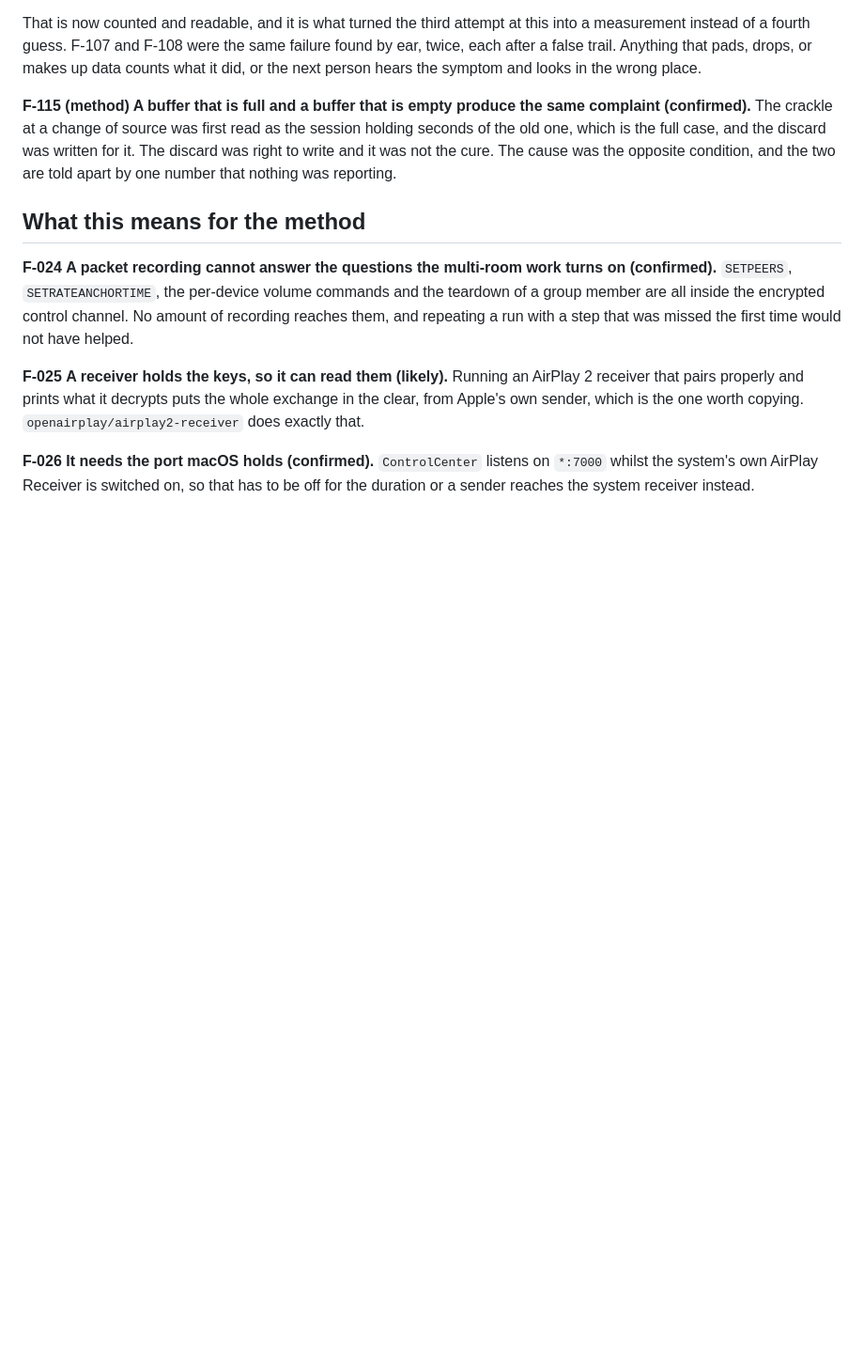
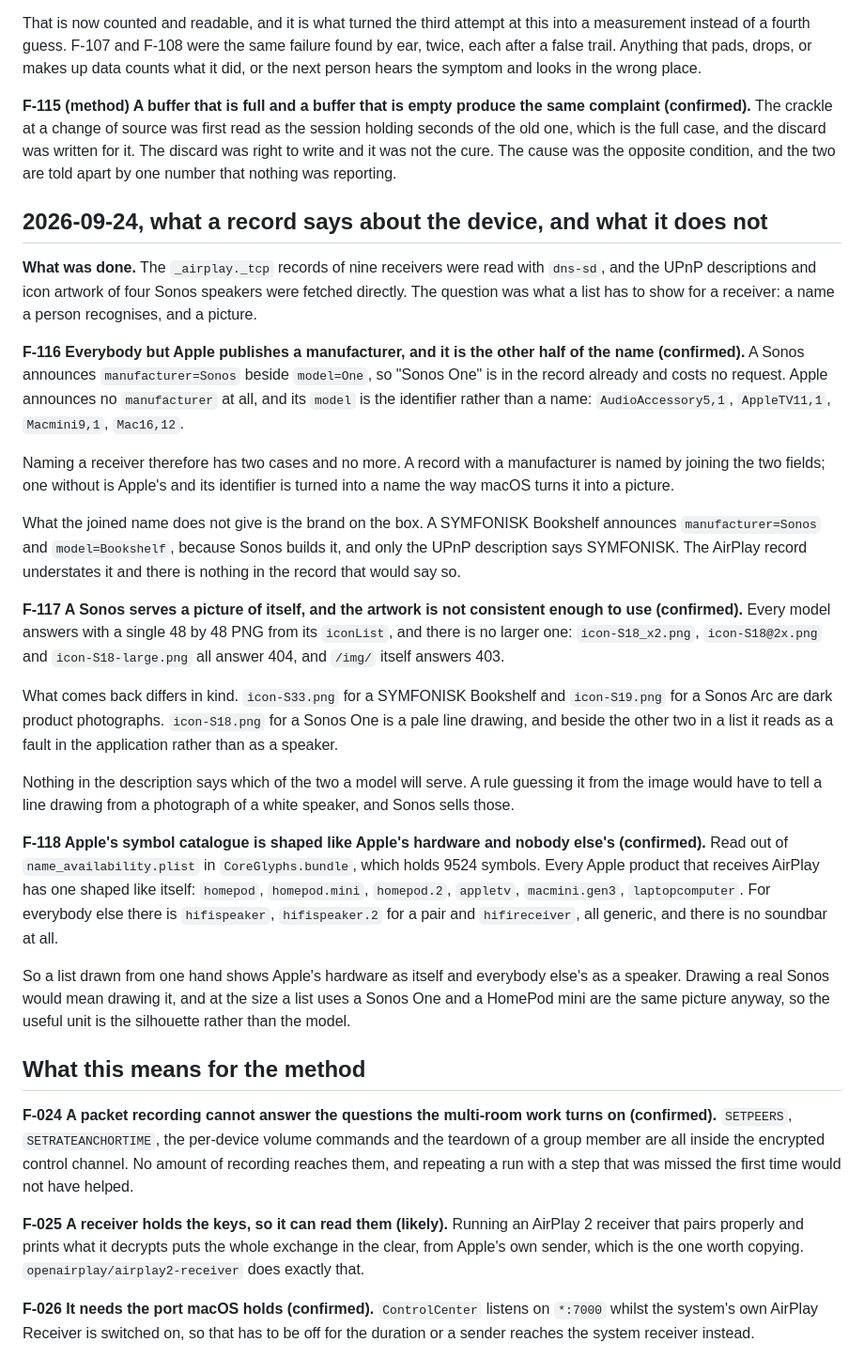
Before and after one commit to phranck/AirplayKit, a Markdown page: Documentation/Research/test-log.md, the part around the change. Shown at 94% size. GitHub-like rendering; blank space fills up the shorter version.

Commit message:
Docs: Record what a service record says about the device itself
Three things were measured whilst working out how a list should draw a
receiver, and none of them was written down.

Everybody but Apple publishes a manufacturer, and with the model it makes
the product name without asking the device anything. Apple publishes none
and puts an identifier in the model instead, so naming a receiver has two
cases and no more. The table listed manufacturer among the fields a sender
does not need, which was wrong.

A Sonos serves a picture of itself, one size only, and the artwork is a
photograph for some models and a line drawing for others. Nothing says
which, and no rule could guess it without mistaking a white speaker for a
drawing.

Apple's symbol catalogue is shaped like Apple's hardware and nobody
else's, with three generic speakers for everybody and no soundbar.

```diff
--- a/Documentation/Research/test-log.md
+++ b/Documentation/Research/test-log.md
@@ -581,6 +581,26 @@ That is now counted and readable, and it is what turned the third attempt at thi
 
 **F-115 (method) A buffer that is full and a buffer that is empty produce the same complaint (confirmed).** The crackle at a change of source was first read as the session holding seconds of the old one, which is the full case, and the discard was written for it. The discard was right to write and it was not the cure. The cause was the opposite condition, and the two are told apart by one number that nothing was reporting.
 
+## 2026-09-24, what a record says about the device, and what it does not
+
+**What was done.** The `_airplay._tcp` records of nine receivers were read with `dns-sd`, and the UPnP descriptions and icon artwork of four Sonos speakers were fetched directly. The question was what a list has to show for a receiver: a name a person recognises, and a picture.
+
+**F-116 Everybody but Apple publishes a manufacturer, and it is the other half of the name (confirmed).** A Sonos announces `manufacturer=Sonos` beside `model=One`, so "Sonos One" is in the record already and costs no request. Apple announces no `manufacturer` at all, and its `model` is the identifier rather than a name: `AudioAccessory5,1`, `AppleTV11,1`, `Macmini9,1`, `Mac16,12`.
+
+Naming a receiver therefore has two cases and no more. A record with a manufacturer is named by joining the two fields; one without is Apple's and its identifier is turned into a name the way macOS turns it into a picture.
+
+What the joined name does not give is the brand on the box. A SYMFONISK Bookshelf announces `manufacturer=Sonos` and `model=Bookshelf`, because Sonos builds it, and only the UPnP description says SYMFONISK. The AirPlay record understates it and there is nothing in the record that would say so.
+
+**F-117 A Sonos serves a picture of itself, and the artwork is not consistent enough to use (confirmed).** Every model answers with a single 48 by 48 PNG from its `iconList`, and there is no larger one: `icon-S18_x2.png`, `icon-S18@2x.png` and `icon-S18-large.png` all answer 404, and `/img/` itself answers 403.
+
+What comes back differs in kind. `icon-S33.png` for a SYMFONISK Bookshelf and `icon-S19.png` for a Sonos Arc are dark product photographs. `icon-S18.png` for a Sonos One is a pale line drawing, and beside the other two in a list it reads as a fault in the application rather than as a speaker.
+
+Nothing in the description says which of the two a model will serve. A rule guessing it from the image would have to tell a line drawing from a photograph of a white speaker, and Sonos sells those.
+
+**F-118 Apple's symbol catalogue is shaped like Apple's hardware and nobody else's (confirmed).** Read out of `name_availability.plist` in `CoreGlyphs.bundle`, which holds 9524 symbols. Every Apple product that receives AirPlay has one shaped like itself: `homepod`, `homepod.mini`, `homepod.2`, `appletv`, `macmini.gen3`, `laptopcomputer`. For everybody else there is `hifispeaker`, `hifispeaker.2` for a pair and `hifireceiver`, all generic, and there is no soundbar at all.
+
+So a list drawn from one hand shows Apple's hardware as itself and everybody else's as a speaker. Drawing a real Sonos would mean drawing it, and at the size a list uses a Sonos One and a HomePod mini are the same picture anyway, so the useful unit is the silhouette rather than the model.
+
 ## What this means for the method
 
 **F-024** **A packet recording cannot answer the questions the multi-room work turns on (confirmed).** `SETPEERS`, `SETRATEANCHORTIME`, the per-device volume commands and the teardown of a group member are all inside the encrypted control channel. No amount of recording reaches them, and repeating a run with a step that was missed the first time would not have helped.
```
Also changed, not shown: 1 other file.
